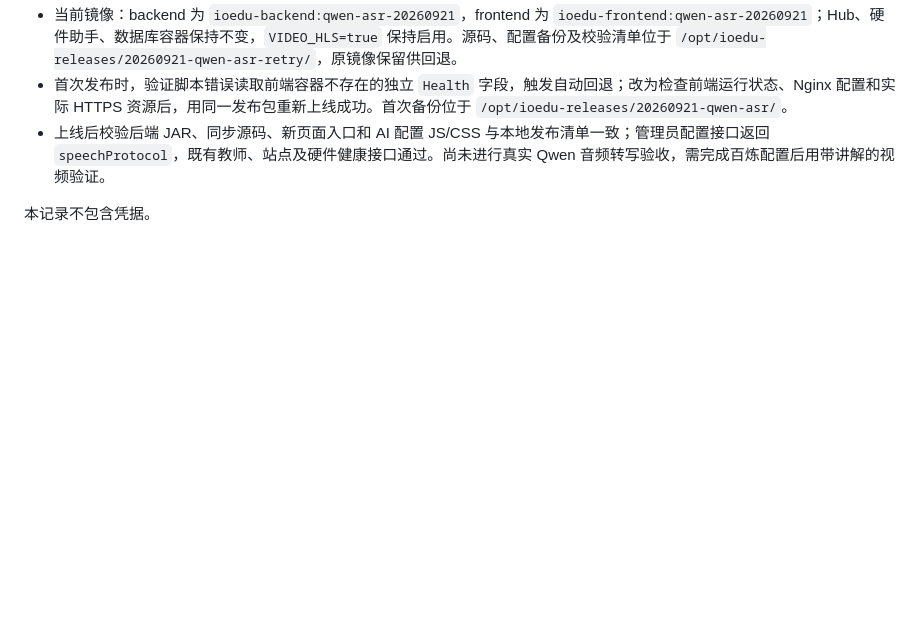
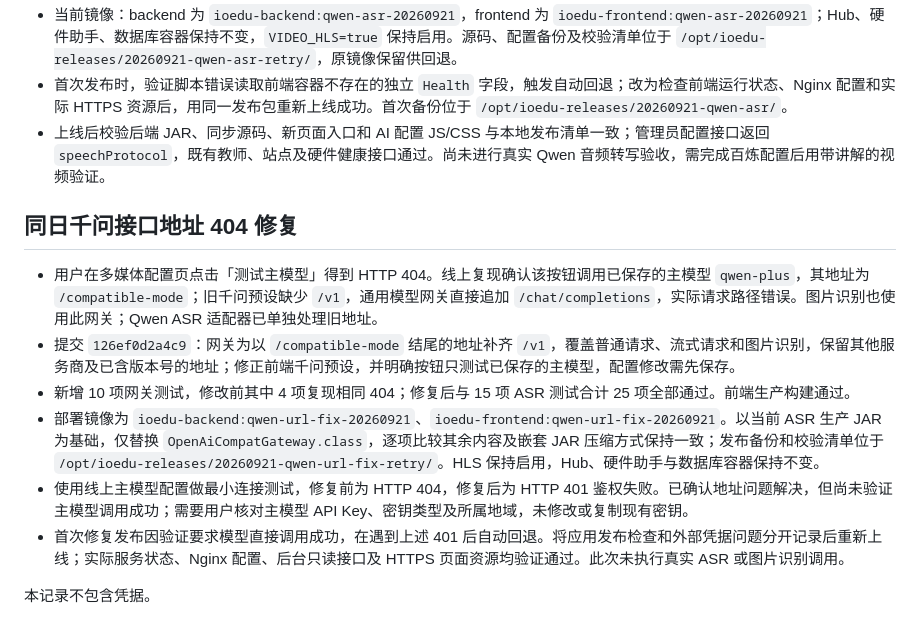
Before and after one commit to pangduoduo83-web/test, a Markdown page: docs/部署记录-20260921.md, the part around the change. Rendered like a GitHub page; blank space fills up the shorter version.

Commit message:
docs: 记录千问地址修复及线上鉴权结果

```diff
--- a/docs/部署记录-20260921.md
+++ b/docs/部署记录-20260921.md
@@ -95,4 +95,13 @@
 - 首次发布时，验证脚本错误读取前端容器不存在的独立 `Health` 字段，触发自动回退；改为检查前端运行状态、Nginx 配置和实际 HTTPS 资源后，用同一发布包重新上线成功。首次备份位于 `/opt/ioedu-releases/20260921-qwen-asr/`。
 - 上线后校验后端 JAR、同步源码、新页面入口和 AI 配置 JS/CSS 与本地发布清单一致；管理员配置接口返回 `speechProtocol`，既有教师、站点及硬件健康接口通过。尚未进行真实 Qwen 音频转写验收，需完成百炼配置后用带讲解的视频验证。
 
+## 同日千问接口地址 404 修复
+
+- 用户在多媒体配置页点击「测试主模型」得到 HTTP 404。线上复现确认该按钮调用已保存的主模型 `qwen-plus`，其地址为 `/compatible-mode`；旧千问预设缺少 `/v1`，通用模型网关直接追加 `/chat/completions`，实际请求路径错误。图片识别也使用此网关；Qwen ASR 适配器已单独处理旧地址。
+- 提交 `126ef0d2a4c9`：网关为以 `/compatible-mode` 结尾的地址补齐 `/v1`，覆盖普通请求、流式请求和图片识别，保留其他服务商及已含版本号的地址；修正前端千问预设，并明确按钮只测试已保存的主模型，配置修改需先保存。
+- 新增 10 项网关测试，修改前其中 4 项复现相同 404；修复后与 15 项 ASR 测试合计 25 项全部通过。前端生产构建通过。
+- 部署镜像为 `ioedu-backend:qwen-url-fix-20260921`、`ioedu-frontend:qwen-url-fix-20260921`。以当前 ASR 生产 JAR 为基础，仅替换 `OpenAiCompatGateway.class`，逐项比较其余内容及嵌套 JAR 压缩方式保持一致；发布备份和校验清单位于 `/opt/ioedu-releases/20260921-qwen-url-fix-retry/`。HLS 保持启用，Hub、硬件助手与数据库容器保持不变。
+- 使用线上主模型配置做最小连接测试，修复前为 HTTP 404，修复后为 HTTP 401 鉴权失败。已确认地址问题解决，但尚未验证主模型调用成功；需要用户核对主模型 API Key、密钥类型及所属地域，未修改或复制现有密钥。
+- 首次修复发布因验证要求模型直接调用成功，在遇到上述 401 后自动回退。将应用发布检查和外部凭据问题分开记录后重新上线；实际服务状态、Nginx 配置、后台只读接口及 HTTPS 页面资源均验证通过。此次未执行真实 ASR 或图片识别调用。
+
 本记录不包含凭据。
```
